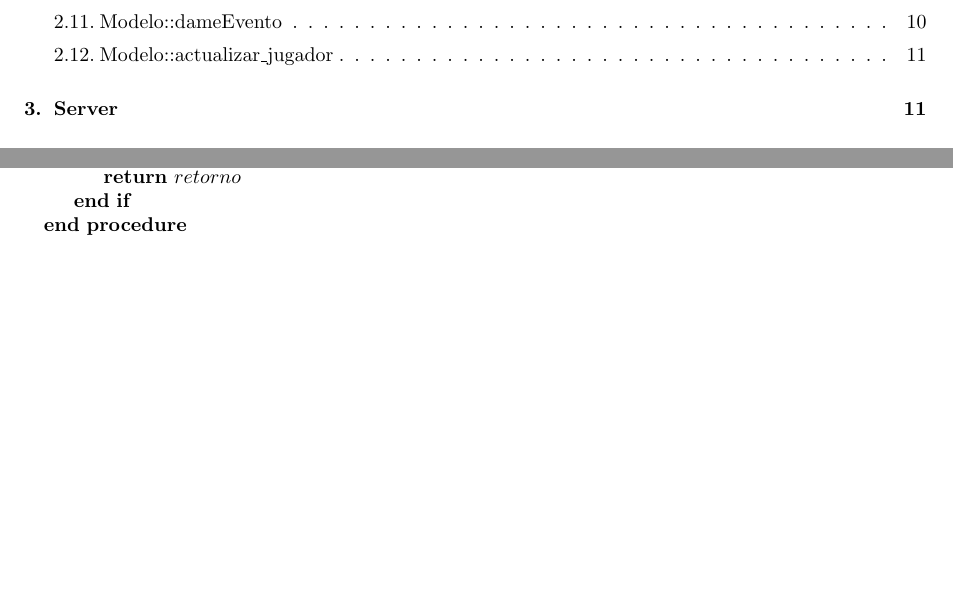
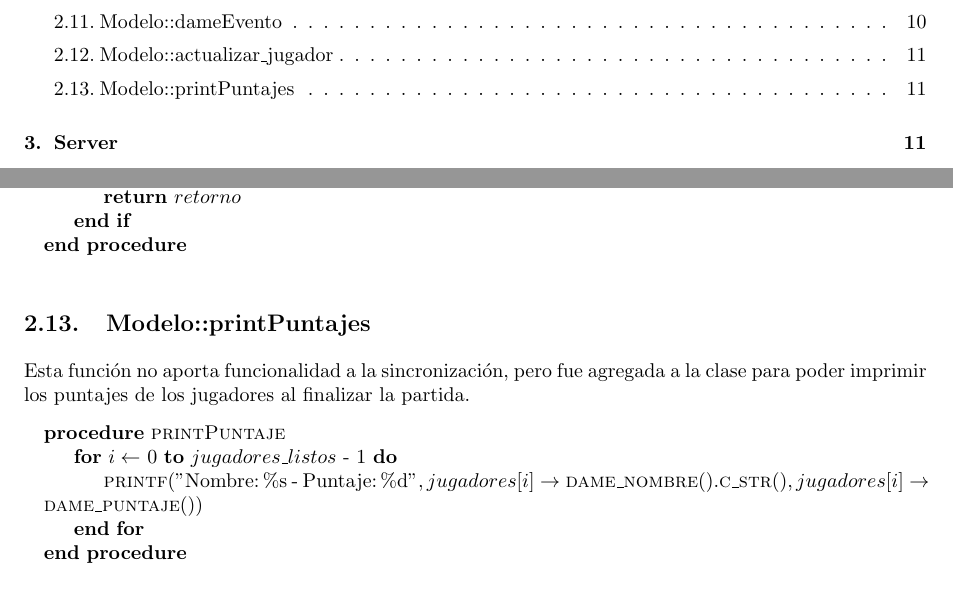
Before and after one commit to LeandroLovisolo/SSOO-TP2, a LaTeX document (tex/informe.tex): two parts of pages 2 and 11 of 13, joined at a grey line, cut so that both start at the same text, the shorter picture padded with empty space. Compiled offline with pdfLaTeX.

Commit message:
Agregado printPuntajes al informe.

```diff
--- a/tex/informe.tex
+++ b/tex/informe.tex
@@ -663,6 +663,17 @@ mientras se remueve un elemento de la cola.
 \end{pseudo}
 
 
+\subsection{Modelo::printPuntajes}
+Esta función no aporta funcionalidad a la sincronización, pero fue agregada a la clase para poder imprimir los puntajes de los jugadores al finalizar la partida.
+\begin{pseudo}
+    \Procedure{printPuntaje}{}
+        \For{$i \leftarrow$ 0 \To $jugadores\_listos$ - 1}
+            \State \Fn{printf}{$"Nombre: \%s - Puntaje: \%d"$, jugadores[i]\to \Fn{dame\_nombre}{}.\Fn{c\_str}{}, jugadores[i]\to \Fn{dame\_puntaje}{}}
+        \EndFor
+    \EndProcedure
+\end{pseudo}
+
+
 %%%%%%%%%%%%%%%%%%%%%%%%%%%%%%%%%%%%%%%%%%%%%%%%%%%%%%%%%%%%%%%%%%%%%%%%%%%%%%%
 %% Jsonificador                                                              %%
 %%%%%%%%%%%%%%%%%%%%%%%%%%%%%%%%%%%%%%%%%%%%%%%%%%%%%%%%%%%%%%%%%%%%%%%%%%%%%%%
```
